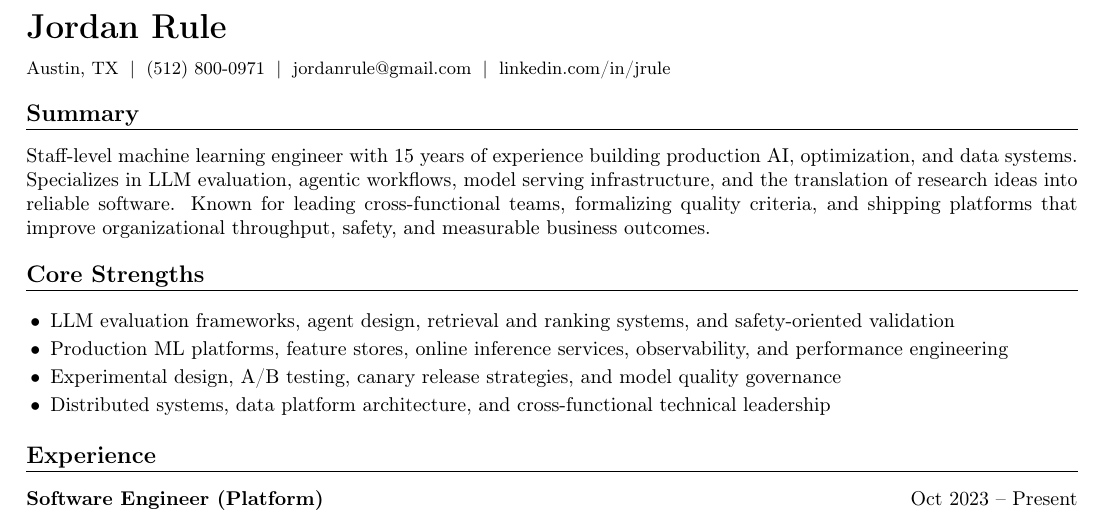
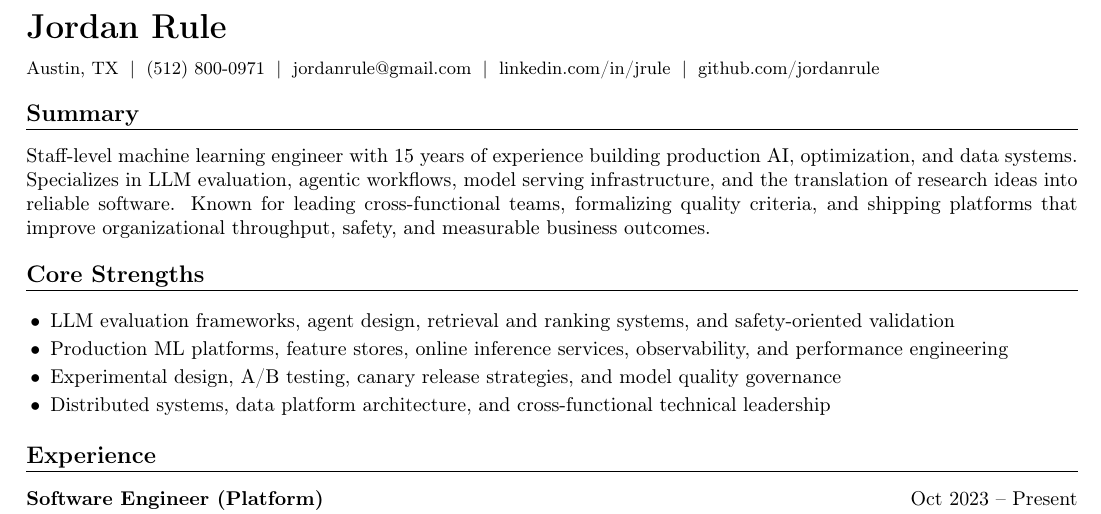
Before and after one commit to jordanrule/cv, a LaTeX CV (resume.tex): part of page 1 of 2, cut so that both start at the same text. Compiled offline with pdfLaTeX.

Commit message:
More literate

```diff
--- a/resume.tex
+++ b/resume.tex
@@ -37,7 +37,7 @@
 \begin{document}
 
 \nameheader{Jordan Rule}
-\contactline{Austin, TX \;|\; (512) 800-0971 \;|\; \href{mailto:jordanrule@gmail.com}{jordanrule@gmail.com} \;|\; \href{https://www.linkedin.com/in/jrule/}{linkedin.com/in/jrule}}
+\contactline{Austin, TX \;|\; (512) 800-0971 \;|\; \href{mailto:jordanrule@gmail.com}{jordanrule@gmail.com} \;|\; \href{https://www.linkedin.com/in/jrule/}{linkedin.com/in/jrule} \;|\; \href{https://github.com/jordanrule}{github.com/jordanrule}}
 
 \sectiontitle{Summary}
 Staff-level machine learning engineer with 15 years of experience building production AI, optimization, and data systems. Specializes in LLM evaluation, agentic workflows, model serving infrastructure, and the translation of research ideas into reliable software. Known for leading cross-functional teams, formalizing quality criteria, and shipping platforms that improve organizational throughput, safety, and measurable business outcomes.
```
Also changed, not shown: Makefile, README.md.
